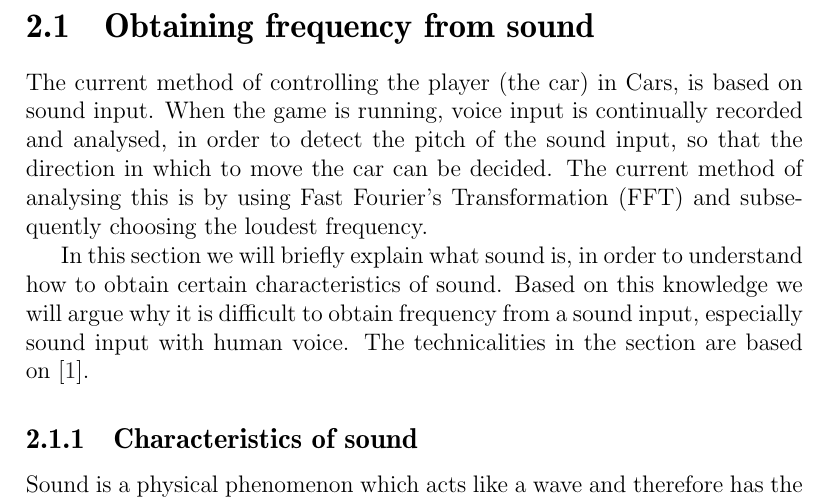
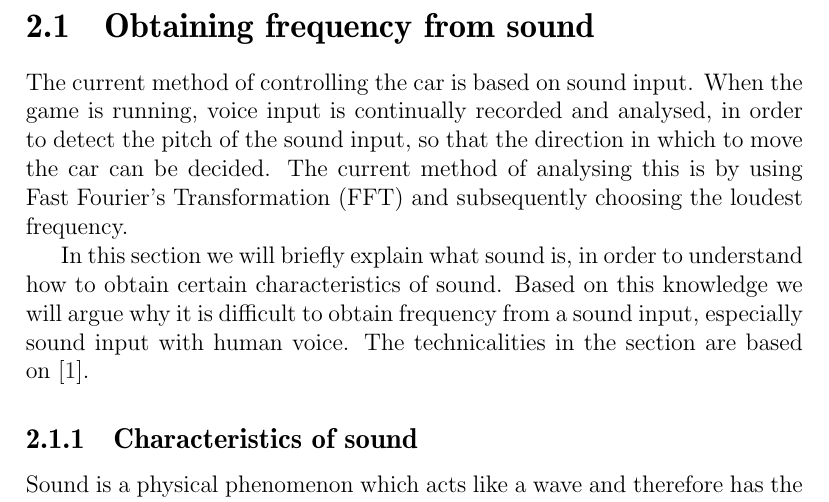
Before and after one commit to Thalmann/swf613-rapport, a LaTeX thesis (main.tex, which reads content/sprint1/frequency.tex): part of page 10 of 37, cut so that both start at the same text. Compiled offline with pdfLaTeX.

Commit message:
removed the player and called it the car - tp

```diff
--- a/content/sprint1/frequency.tex
+++ b/content/sprint1/frequency.tex
@@ -1,4 +1,4 @@
-The current method of controlling the player (the car) in Cars, is based on sound input.
+The current method of controlling the car is based on sound input.
 When the game is running, voice input is continually recorded and analysed, in order to detect the pitch of the sound input, so that the direction in which to move the car can be decided.
 The current method of analysing this is by using Fast Fourier's Transformation (FFT) and subsequently choosing the loudest frequency.
 
```
